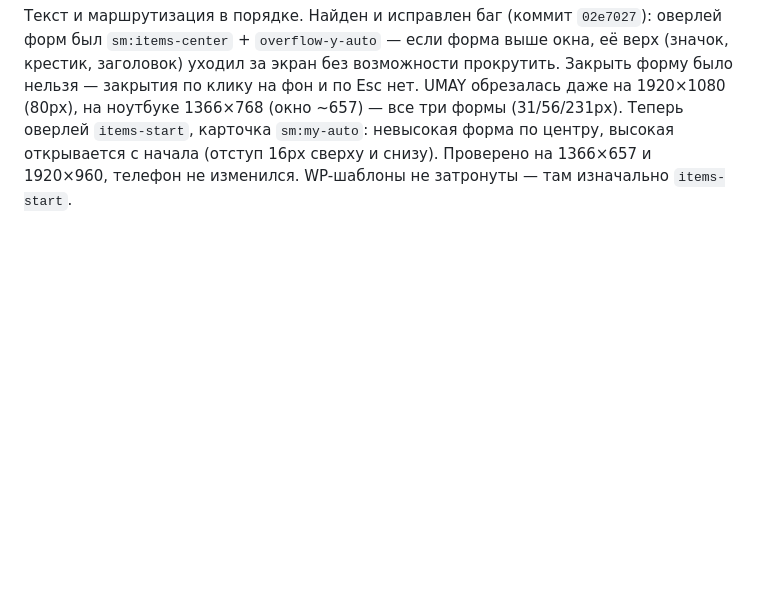
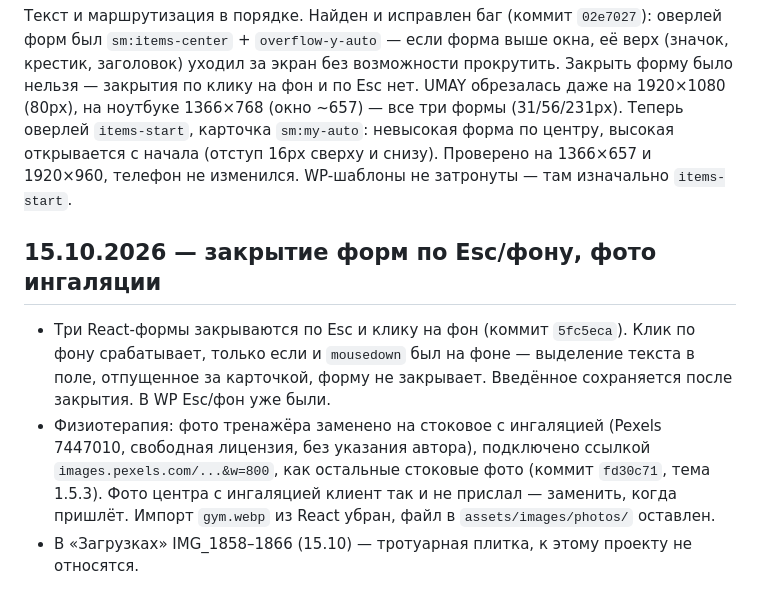
Before and after one commit to farik9797/erekshe-analar, a Markdown page: PROGRESS.md, the part around the change. Drawn GitHub-style; blank space fills up the shorter version.

Commit message:
PROGRESS: закрытие форм, фото ингаляции
Co-Authored-By: Claude Opus 5.5 <noreply@anthropic.com>

```diff
--- a/PROGRESS.md
+++ b/PROGRESS.md
@@ -676,3 +676,9 @@ media-запросы и произвольные значения на мест
 
 Текст и маршрутизация в порядке. Найден и исправлен баг (коммит `02e7027`): оверлей форм был `sm:items-center` + `overflow-y-auto` — если форма выше окна, её верх (значок, крестик, заголовок) уходил за экран без возможности прокрутить. Закрыть форму было нельзя — закрытия по клику на фон и по Esc нет. UMAY обрезалась даже на 1920×1080 (80px), на ноутбуке 1366×768 (окно ~657) — все три формы (31/56/231px).
 Теперь оверлей `items-start`, карточка `sm:my-auto`: невысокая форма по центру, высокая открывается с начала (отступ 16px сверху и снизу). Проверено на 1366×657 и 1920×960, телефон не изменился. WP-шаблоны не затронуты — там изначально `items-start`.
+
+## 15.10.2026 — закрытие форм по Esc/фону, фото ингаляции
+
+- Три React-формы закрываются по Esc и клику на фон (коммит `5fc5eca`). Клик по фону срабатывает, только если и `mousedown` был на фоне — выделение текста в поле, отпущенное за карточкой, форму не закрывает. Введённое сохраняется после закрытия. В WP Esc/фон уже были.
+- Физиотерапия: фото тренажёра заменено на стоковое с ингаляцией (Pexels 7447010, свободная лицензия, без указания автора), подключено ссылкой `images.pexels.com/...&w=800`, как остальные стоковые фото (коммит `fd30c71`, тема 1.5.3). Фото центра с ингаляцией клиент так и не прислал — заменить, когда пришлёт. Импорт `gym.webp` из React убран, файл в `assets/images/photos/` оставлен.
+- В «Загрузках» IMG_1858–1866 (15.10) — тротуарная плитка, к этому проекту не относятся.
```
